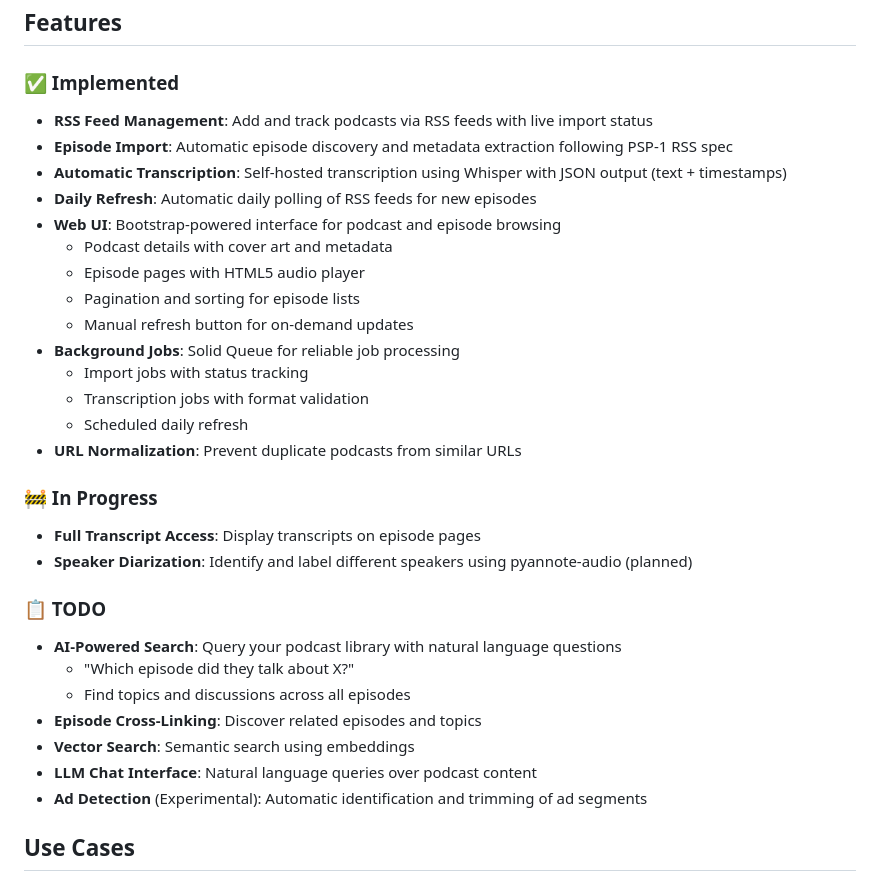
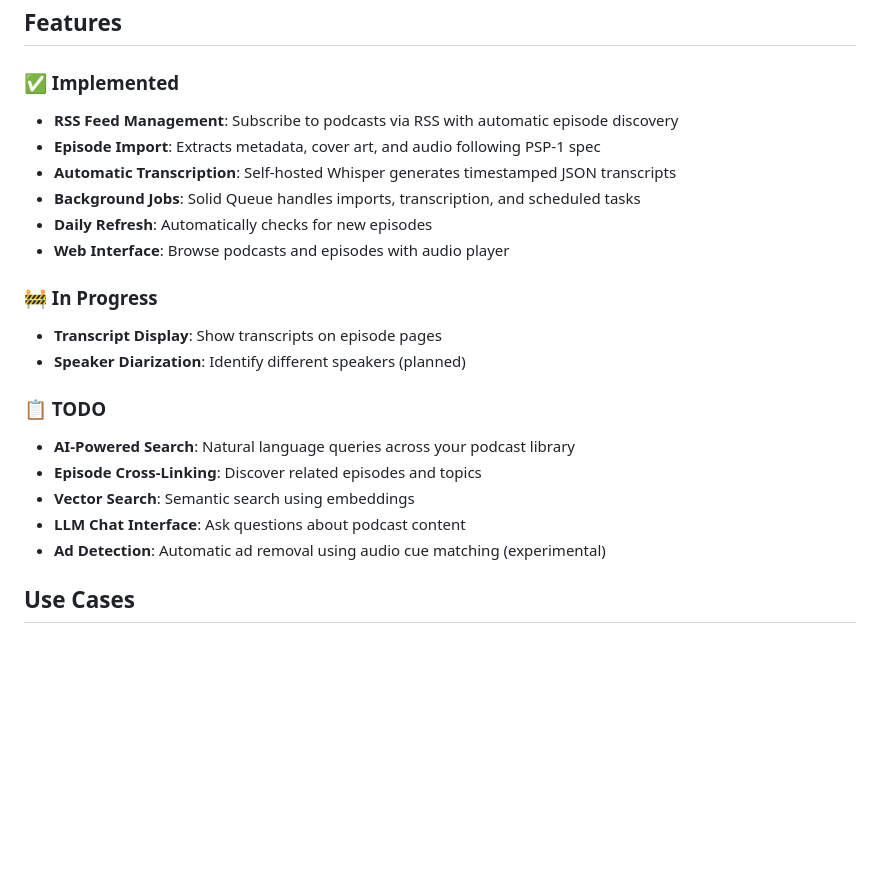
Before and after one commit to bradleesand/query-my-pod, a Markdown page: README.md, the part around the change. GitHub-like rendering; blank space fills up the shorter version.

Commit message:
Simplify implemented features list in README

```diff
--- a/README.md
+++ b/README.md
@@ -10,35 +10,25 @@ This project is in active development. Core podcast management and transcription
 
 ### ✅ Implemented
 
-- **RSS Feed Management**: Add and track podcasts via RSS feeds with live import status
-- **Episode Import**: Automatic episode discovery and metadata extraction following PSP-1 RSS spec
-- **Automatic Transcription**: Self-hosted transcription using Whisper with JSON output (text + timestamps)
-- **Daily Refresh**: Automatic daily polling of RSS feeds for new episodes
-- **Web UI**: Bootstrap-powered interface for podcast and episode browsing
-  - Podcast details with cover art and metadata
-  - Episode pages with HTML5 audio player
-  - Pagination and sorting for episode lists
-  - Manual refresh button for on-demand updates
-- **Background Jobs**: Solid Queue for reliable job processing
-  - Import jobs with status tracking
-  - Transcription jobs with format validation
-  - Scheduled daily refresh
-- **URL Normalization**: Prevent duplicate podcasts from similar URLs
+- **RSS Feed Management**: Subscribe to podcasts via RSS with automatic episode discovery
+- **Episode Import**: Extracts metadata, cover art, and audio following PSP-1 spec
+- **Automatic Transcription**: Self-hosted Whisper generates timestamped JSON transcripts
+- **Background Jobs**: Solid Queue handles imports, transcription, and scheduled tasks
+- **Daily Refresh**: Automatically checks for new episodes
+- **Web Interface**: Browse podcasts and episodes with audio player
 
 ### 🚧 In Progress
 
-- **Full Transcript Access**: Display transcripts on episode pages
-- **Speaker Diarization**: Identify and label different speakers using pyannote-audio (planned)
+- **Transcript Display**: Show transcripts on episode pages
+- **Speaker Diarization**: Identify different speakers (planned)
 
 ### 📋 TODO
 
-- **AI-Powered Search**: Query your podcast library with natural language questions
-  - "Which episode did they talk about X?"
-  - Find topics and discussions across all episodes
+- **AI-Powered Search**: Natural language queries across your podcast library
 - **Episode Cross-Linking**: Discover related episodes and topics
 - **Vector Search**: Semantic search using embeddings
-- **LLM Chat Interface**: Natural language queries over podcast content
-- **Ad Detection** (Experimental): Automatic identification and trimming of ad segments
+- **LLM Chat Interface**: Ask questions about podcast content
+- **Ad Detection**: Automatic ad removal using audio cue matching (experimental)
 
 ## Use Cases
 
```
